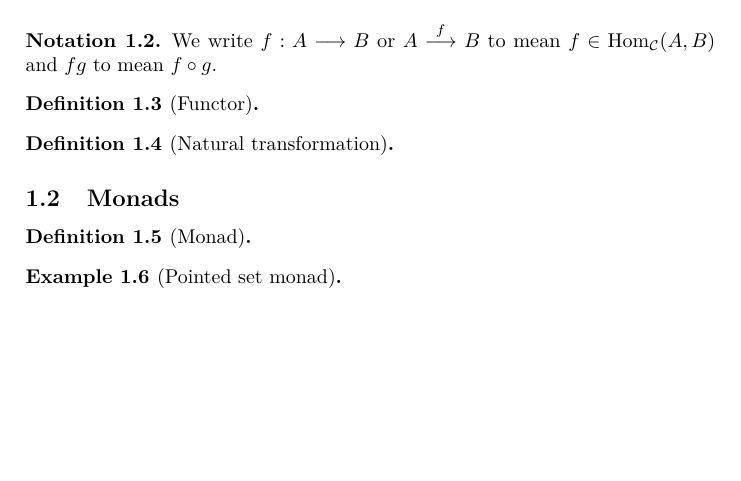
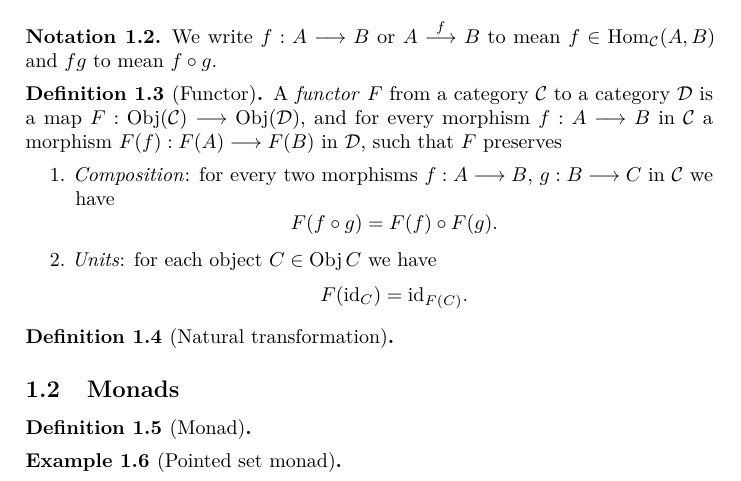
Before and after one commit to claudi/bachelors-thesis, a LaTeX document (TFG.tex): part of page 2 of 4, cut so that both start at the same text, the shorter picture padded with empty space. Compiled offline with pdfLaTeX.

Commit message:
Add Functor definition

```diff
--- a/TFG.tex
+++ b/TFG.tex
@@ -74,7 +74,26 @@
 \end{notation}
 
 \begin{definition}[Functor]
+    \label{def:functor}
+    A~\emph{functor}~\(F\) from a category~\(\cat{C}\) to a category~\(\cat{D}\)
+    is a map~\(F:\Obj(\cat{C})\longrightarrow\Obj(\cat{D})\), and for every
+    morphism~\(f:A\longrightarrow B\) in~\(\cat{C}\) a
+    morphism~\(F(f):F(A)\longrightarrow F(B)\) in~\(\cat{D}\), such that~\(F\)
+    preserves
+    \begin{enumerate}
+        \item \emph{Composition}: for every two
+            morphisms~\(f:A\longrightarrow B\),~\(g:B\longrightarrow C\)
+            in~\(\cat{C}\) we have
+            \[
+                F(f \circ g) = F(f) \circ F(g).
+            \]
+        \item \emph{Units}: for each object~\(C\in\Obj{C}\) we have
+            \[
+                F(\id_{C}) = \id_{F(C)}.
+            \]
+    \end{enumerate}
 \end{definition}
+
 \begin{definition}[Natural transformation]
 \end{definition}
 \subsection{Monads}
```
